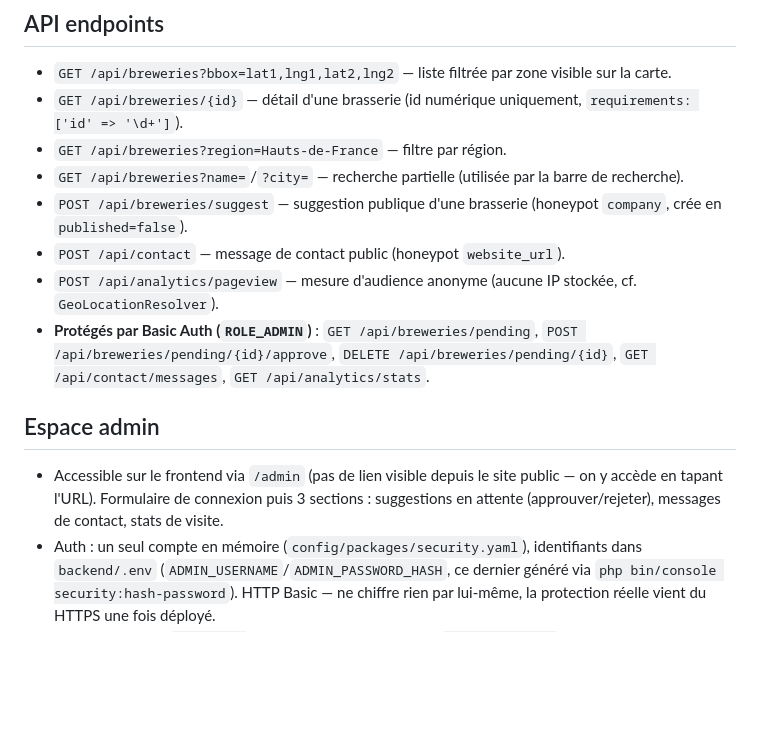
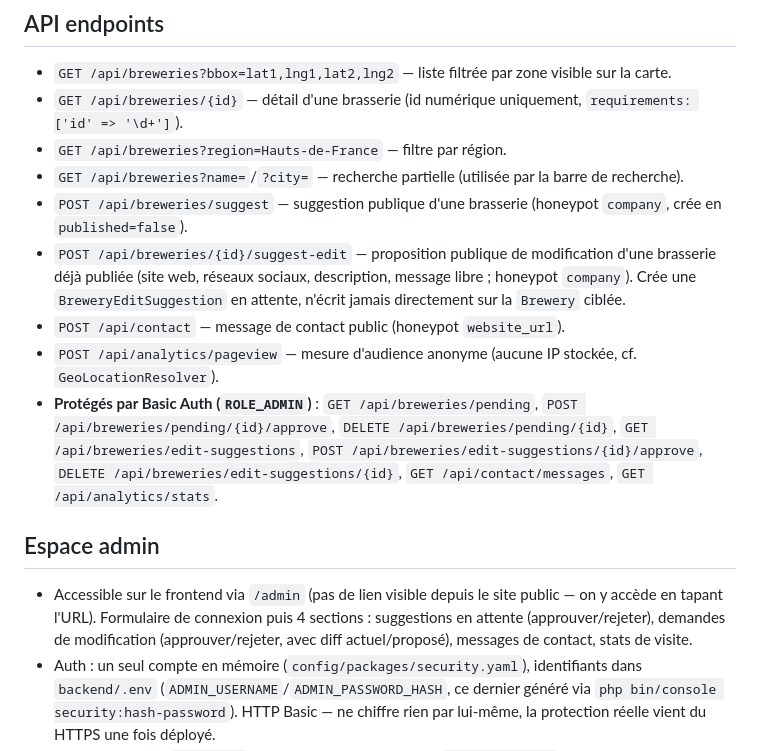
Before and after one commit to Sephoyo/bierotheque, a Markdown page: CLAUDE.md, the part around one of its changes. Rendered like a GitHub page; blank space fills up the shorter version.

Commit message:
docs: journalise la feature modif + l'incident Traefik/hash admin
Co-Authored-By: Claude Sonnet 5 <noreply@anthropic.com>

```diff
--- a/CLAUDE.md
+++ b/CLAUDE.md
@@ -80,12 +83,13 @@ docker compose up -d
 - `GET /api/breweries?region=Hauts-de-France` — filtre par région.
 - `GET /api/breweries?name=`/`?city=` — recherche partielle (utilisée par la barre de recherche).
 - `POST /api/breweries/suggest` — suggestion publique d'une brasserie (honeypot `company`, crée en `published=false`).
+- `POST /api/breweries/{id}/suggest-edit` — proposition publique de modification d'une brasserie déjà publiée (site web, réseaux sociaux, description, message libre ; honeypot `company`). Crée une `BreweryEditSuggestion` en attente, n'écrit jamais directement sur la `Brewery` ciblée.
 - `POST /api/contact` — message de contact public (honeypot `website_url`).
 - `POST /api/analytics/pageview` — mesure d'audience anonyme (aucune IP stockée, cf. `GeoLocationResolver`).
-- **Protégés par Basic Auth (`ROLE_ADMIN`)** : `GET /api/breweries/pending`, `POST /api/breweries/pending/{id}/approve`, `DELETE /api/breweries/pending/{id}`, `GET /api/contact/messages`, `GET /api/analytics/stats`.
+- **Protégés par Basic Auth (`ROLE_ADMIN`)** : `GET /api/breweries/pending`, `POST /api/breweries/pending/{id}/approve`, `DELETE /api/breweries/pending/{id}`, `GET /api/breweries/edit-suggestions`, `POST /api/breweries/edit-suggestions/{id}/approve`, `DELETE /api/breweries/edit-suggestions/{id}`, `GET /api/contact/messages`, `GET /api/analytics/stats`.
 
 ## Espace admin
-- Accessible sur le frontend via `/admin` (pas de lien visible depuis le site public — on y accède en tapant l'URL). Formulaire de connexion puis 3 sections : suggestions en attente (approuver/rejeter), messages de contact, stats de visite.
+- Accessible sur le frontend via `/admin` (pas de lien visible depuis le site public — on y accède en tapant l'URL). Formulaire de connexion puis 4 sections : suggestions en attente (approuver/rejeter), demandes de modification (approuver/rejeter, avec diff actuel/proposé), messages de contact, stats de visite.
 - Auth : un seul compte en mémoire (`config/packages/security.yaml`), identifiants dans `backend/.env` (`ADMIN_USERNAME`/`ADMIN_PASSWORD_HASH`, ce dernier généré via `php bin/console security:hash-password`). HTTP Basic — ne chiffre rien par lui-même, la protection réelle vient du HTTPS une fois déployé.
 - Le token (base64 `user:pass`) est stocké côté frontend en `sessionStorage` (effacé à la fermeture de l'onglet), pas en cookie.
 
```
Also changed, not shown: other parts of CLAUDE.md (+3 -0 lines).
